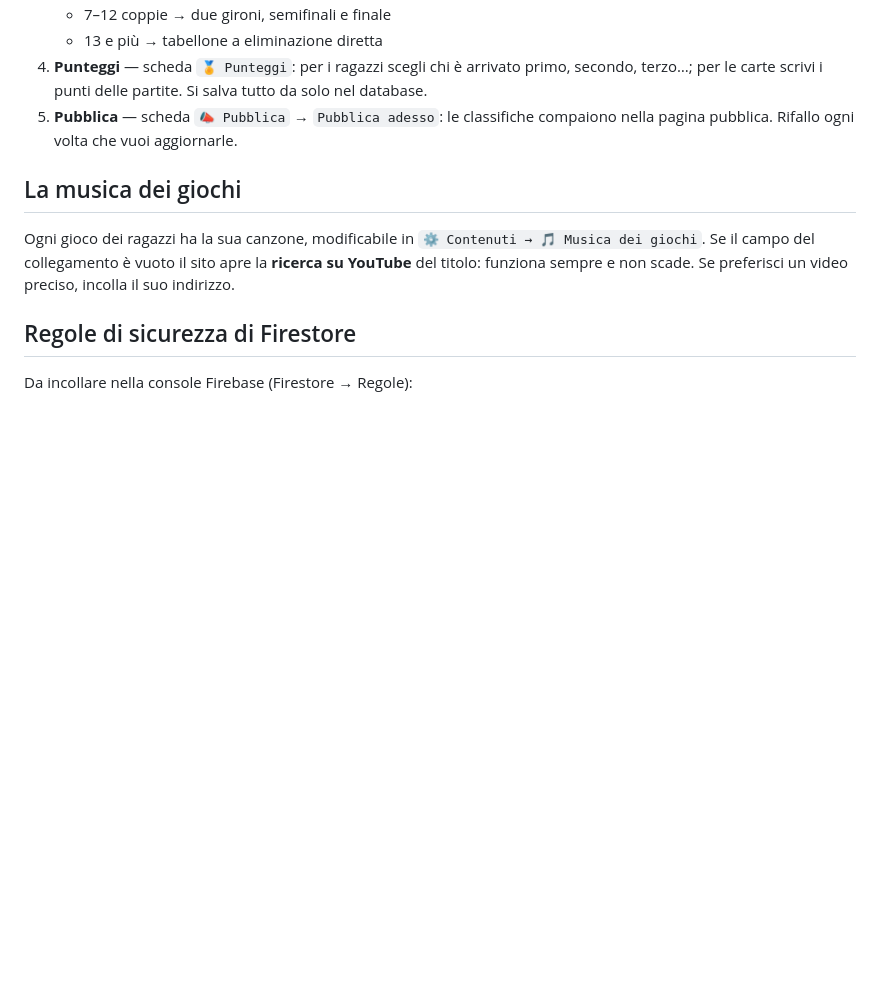
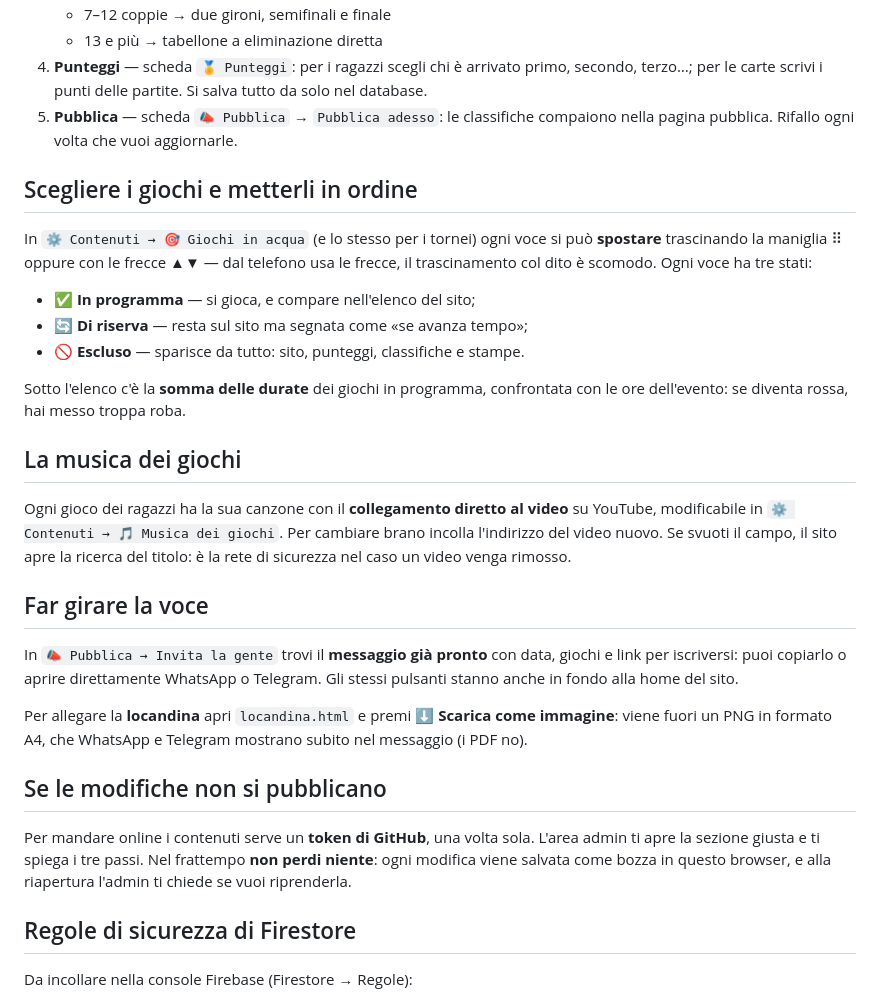
Before and after one commit to Johannes1979I/certamen-aquaticum, a Markdown page: GUIDA.md, the part around the change. GitHub-like rendering; blank space fills up the shorter version.

Commit message:
Guida aggiornata: riordino dei giochi, musica, condivisione e token
Co-Authored-By: Claude Opus 5 <noreply@anthropic.com>

```diff
--- a/GUIDA.md
+++ b/GUIDA.md
@@ -72,12 +72,44 @@ I **contenuti** del sito (testi, giochi, orari, foto, musica) stanno invece in
 5. **Pubblica** — scheda `📣 Pubblica` → `Pubblica adesso`: le classifiche
    compaiono nella pagina pubblica. Rifallo ogni volta che vuoi aggiornarle.
 
+## Scegliere i giochi e metterli in ordine
+
+In `⚙️ Contenuti → 🎯 Giochi in acqua` (e lo stesso per i tornei) ogni voce si
+può **spostare** trascinando la maniglia ⠿ oppure con le frecce ▲▼ — dal
+telefono usa le frecce, il trascinamento col dito è scomodo. Ogni voce ha tre
+stati:
+
+- **✅ In programma** — si gioca, e compare nell'elenco del sito;
+- **🔄 Di riserva** — resta sul sito ma segnata come «se avanza tempo»;
+- **🚫 Escluso** — sparisce da tutto: sito, punteggi, classifiche e stampe.
+
+Sotto l'elenco c'è la **somma delle durate** dei giochi in programma,
+confrontata con le ore dell'evento: se diventa rossa, hai messo troppa roba.
+
 ## La musica dei giochi
 
-Ogni gioco dei ragazzi ha la sua canzone, modificabile in
-`⚙️ Contenuti → 🎵 Musica dei giochi`. Se il campo del collegamento è vuoto il
-sito apre la **ricerca su YouTube** del titolo: funziona sempre e non scade.
-Se preferisci un video preciso, incolla il suo indirizzo.
+Ogni gioco dei ragazzi ha la sua canzone con il **collegamento diretto al
+video** su YouTube, modificabile in `⚙️ Contenuti → 🎵 Musica dei giochi`.
+Per cambiare brano incolla l'indirizzo del video nuovo. Se svuoti il campo, il
+sito apre la ricerca del titolo: è la rete di sicurezza nel caso un video venga
+rimosso.
+
+## Far girare la voce
+
+In `📣 Pubblica → Invita la gente` trovi il **messaggio già pronto** con data,
+giochi e link per iscriversi: puoi copiarlo o aprire direttamente WhatsApp o
+Telegram. Gli stessi pulsanti stanno anche in fondo alla home del sito.
+
+Per allegare la **locandina** apri `locandina.html` e premi
+**⬇️ Scarica come immagine**: viene fuori un PNG in formato A4, che WhatsApp e
+Telegram mostrano subito nel messaggio (i PDF no).
+
+## Se le modifiche non si pubblicano
+
+Per mandare online i contenuti serve un **token di GitHub**, una volta sola.
+L'area admin ti apre la sezione giusta e ti spiega i tre passi. Nel frattempo
+**non perdi niente**: ogni modifica viene salvata come bozza in questo browser,
+e alla riapertura l'admin ti chiede se vuoi riprenderla.
 
 ## Regole di sicurezza di Firestore
 
```
